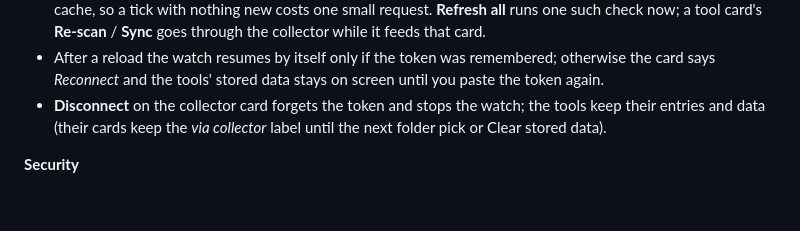
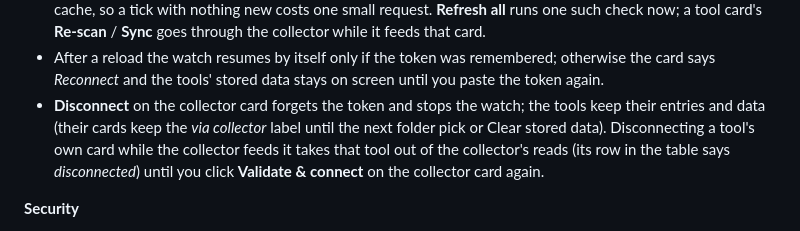
Before and after one commit to eng3alaa/ROSTUM-ai-usage-dashboard, a Markdown page: README.md, the part around the change. GitHub-like rendering; blank space fills up the shorter version.

Commit message:
docs: Plan 7 status after review fixes
Plan Status: the review-fix commit (910be10) item by item, suite 441/441, HTML 541 KB. README §1b: disconnecting a tool's own card while the collector feeds it keeps that tool out until Validate & connect on the collector card (review m3).

Co-Authored-By: Claude Fable 5.1 <noreply@anthropic.com>

```diff
--- a/README.md
+++ b/README.md
@@ -75,7 +75,7 @@ Flags: `--port <n>` (or `COLLECTOR_PORT`; default 11436; `0` picks a free port a
 - The collector watches every found folder (`fs.watch`); a change marks that tool for a re-walk on its next status request. Where recursive watching is unavailable (some network shares, old kernels) that tool is re-walked when its counts are older than 30 s instead — the startup table says `watch polling`.
 - While the collector card is connected, the dashboard asks it for status **every 60 s** (skipped while the tab is hidden) and re-reads only the tools whose file count or newest change moved; unchanged files hit the scan cache, so a tick with nothing new costs one small request. **Refresh all** runs one such check now; a tool card's **Re-scan** / **Sync** goes through the collector while it feeds that card.
 - After a reload the watch resumes by itself only if the token was remembered; otherwise the card says *Reconnect* and the tools' stored data stays on screen until you paste the token again.
-- **Disconnect** on the collector card forgets the token and stops the watch; the tools keep their entries and data (their cards keep the *via collector* label until the next folder pick or Clear stored data).
+- **Disconnect** on the collector card forgets the token and stops the watch; the tools keep their entries and data (their cards keep the *via collector* label until the next folder pick or Clear stored data). Disconnecting a tool's own card while the collector feeds it takes that tool out of the collector's reads (its row in the table says *disconnected*) until you click **Validate & connect** on the collector card again.
 
 **Security**
 
```
Also changed, not shown: 1 other file.
